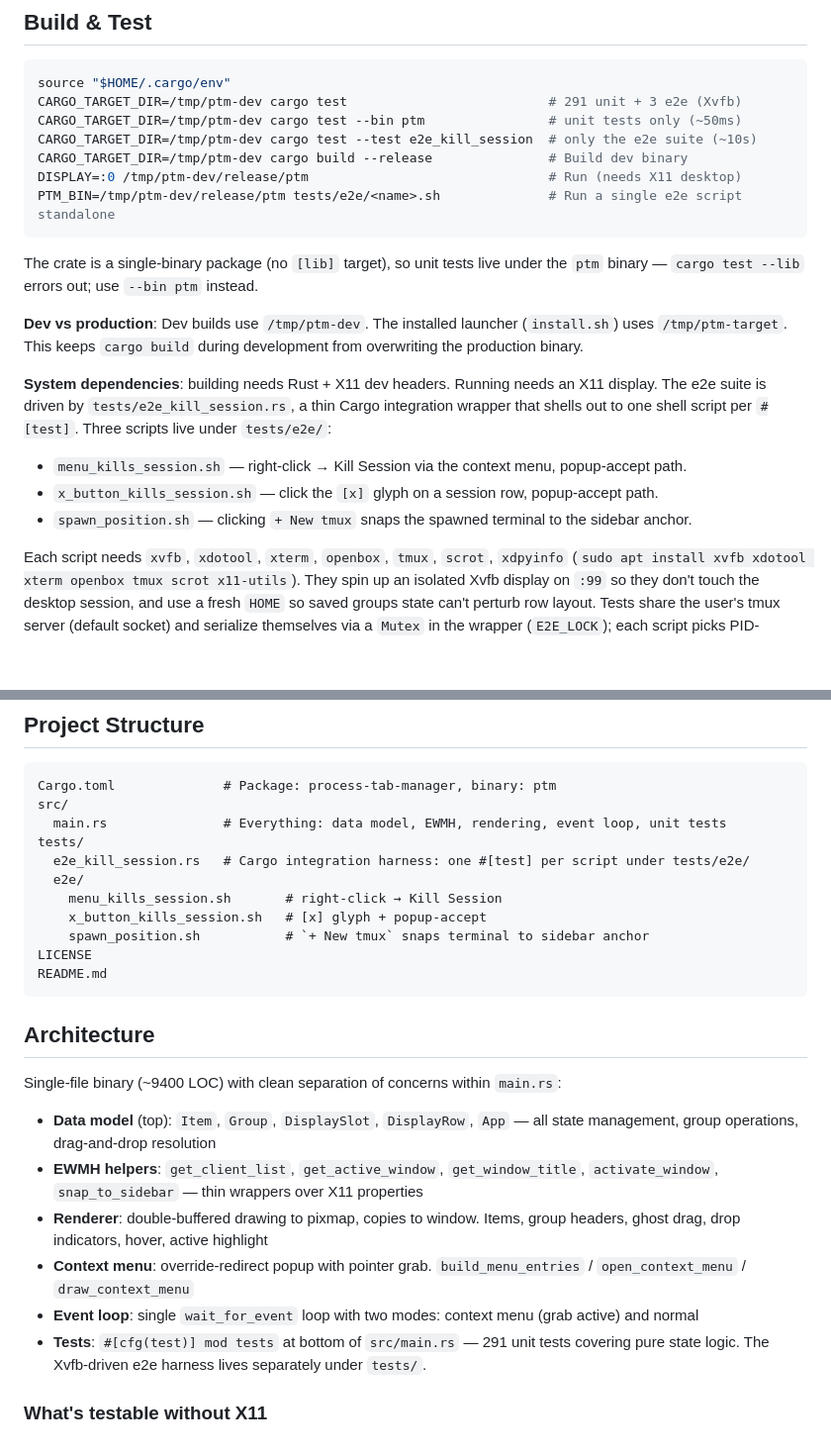
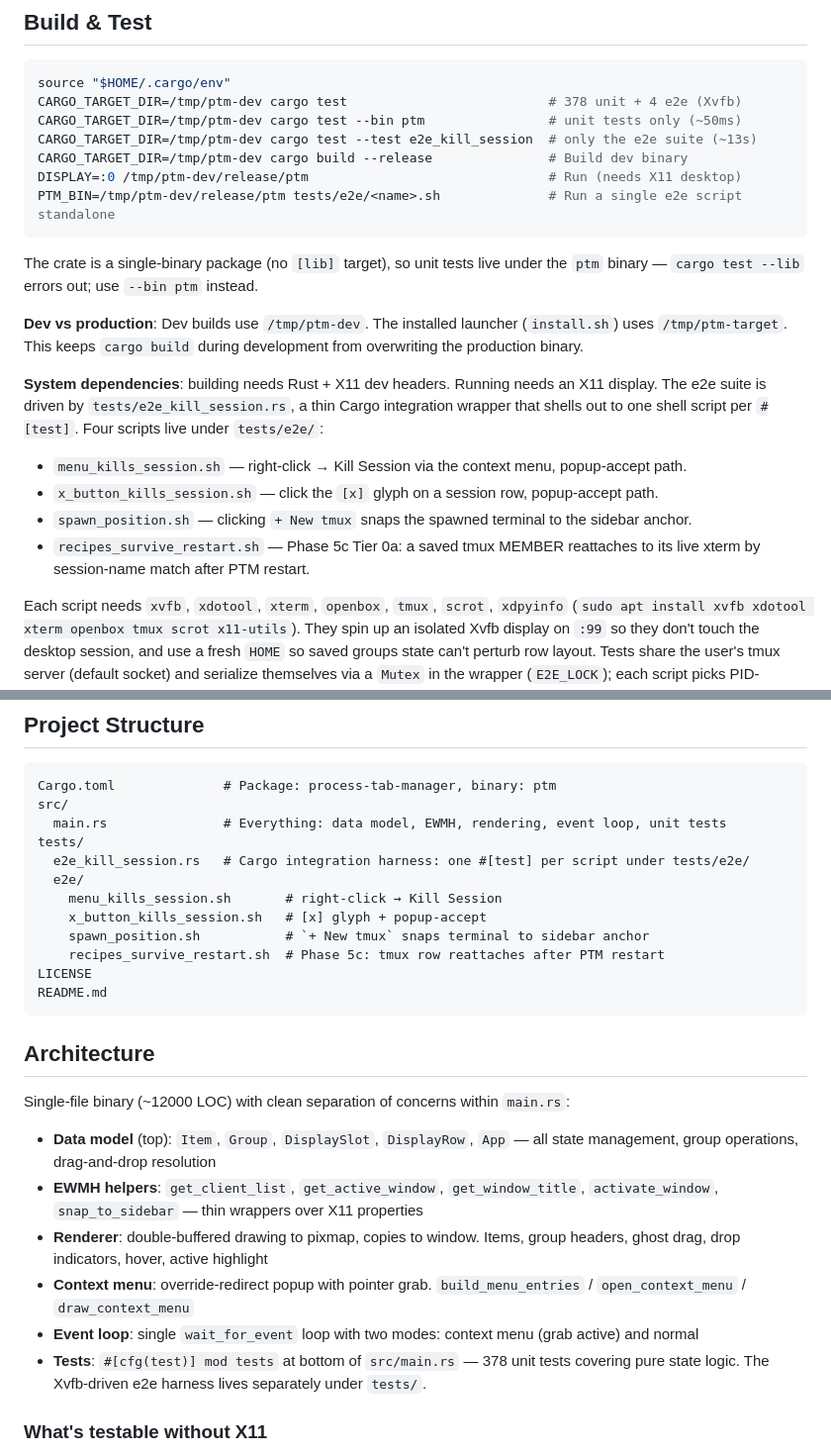
Before and after one commit to science/process-tab-manager, a Markdown page: CLAUDE.md, 2 parts joined by grey strips. Shown at 99% size. Drawn GitHub-style; blank space fills up the shorter version.

````diff
--- a/CLAUDE.md
+++ b/CLAUDE.md
@@ -6,9 +6,9 @@ Vertical sidebar for managing application windows on Linux/X11. Pure X11 via x11
 
 ```bash
 source "$HOME/.cargo/env"
-CARGO_TARGET_DIR=/tmp/ptm-dev cargo test                          # 291 unit + 3 e2e (Xvfb)
+CARGO_TARGET_DIR=/tmp/ptm-dev cargo test                          # 378 unit + 4 e2e (Xvfb)
 CARGO_TARGET_DIR=/tmp/ptm-dev cargo test --bin ptm                # unit tests only (~50ms)
-CARGO_TARGET_DIR=/tmp/ptm-dev cargo test --test e2e_kill_session  # only the e2e suite (~10s)
+CARGO_TARGET_DIR=/tmp/ptm-dev cargo test --test e2e_kill_session  # only the e2e suite (~13s)
 CARGO_TARGET_DIR=/tmp/ptm-dev cargo build --release               # Build dev binary
 DISPLAY=:0 /tmp/ptm-dev/release/ptm                               # Run (needs X11 desktop)
 PTM_BIN=/tmp/ptm-dev/release/ptm tests/e2e/<name>.sh              # Run a single e2e script standalone
@@ -18,11 +18,12 @@ The crate is a single-binary package (no `[lib]` target), so unit tests live und
 
 **Dev vs production**: Dev builds use `/tmp/ptm-dev`. The installed launcher (`install.sh`) uses `/tmp/ptm-target`. This keeps `cargo build` during development from overwriting the production binary.
 
-**System dependencies**: building needs Rust + X11 dev headers. Running needs an X11 display. The e2e suite is driven by `tests/e2e_kill_session.rs`, a thin Cargo integration wrapper that shells out to one shell script per `#[test]`. Three scripts live under `tests/e2e/`:
+**System dependencies**: building needs Rust + X11 dev headers. Running needs an X11 display. The e2e suite is driven by `tests/e2e_kill_session.rs`, a thin Cargo integration wrapper that shells out to one shell script per `#[test]`. Four scripts live under `tests/e2e/`:
 
 - `menu_kills_session.sh` — right-click → Kill Session via the context menu, popup-accept path.
 - `x_button_kills_session.sh` — click the `[x]` glyph on a session row, popup-accept path.
 - `spawn_position.sh` — clicking `+ New tmux` snaps the spawned terminal to the sidebar anchor.
+- `recipes_survive_restart.sh` — Phase 5c Tier 0a: a saved tmux MEMBER reattaches to its live xterm by session-name match after PTM restart.
 
 Each script needs `xvfb`, `xdotool`, `xterm`, `openbox`, `tmux`, `scrot`, `xdpyinfo` (`sudo apt install xvfb xdotool xterm openbox tmux scrot x11-utils`). They spin up an isolated Xvfb display on `:99` so they don't touch the desktop session, and use a fresh `HOME` so saved groups state can't perturb row layout. Tests share the user's tmux server (default socket) and serialize themselves via a `Mutex` in the wrapper (`E2E_LOCK`); each script picks PID-derived session names so reruns don't collide. The spawn-position test sets `PTM_TERMINAL_CMD=xterm` so it doesn't depend on gnome-terminal/DBus, runs openbox inside Xvfb so ptm sees `_NET_CLIENT_LIST` updates, and uses window-relative `xdotool mousemove --window` clicks so the openbox frame offset doesn't affect coordinates.
 
@@ -38,20 +39,21 @@ tests/
     menu_kills_session.sh       # right-click → Kill Session
     x_button_kills_session.sh   # [x] glyph + popup-accept
     spawn_position.sh           # `+ New tmux` snaps terminal to sidebar anchor
+    recipes_survive_restart.sh  # Phase 5c: tmux row reattaches after PTM restart
 LICENSE
 README.md
 ```
 
 ## Architecture
 
-Single-file binary (~9400 LOC) with clean separation of concerns within `main.rs`:
+Single-file binary (~12000 LOC) with clean separation of concerns within `main.rs`:
 
 - **Data model** (top): `Item`, `Group`, `DisplaySlot`, `DisplayRow`, `App` — all state management, group operations, drag-and-drop resolution
 - **EWMH helpers**: `get_client_list`, `get_active_window`, `get_window_title`, `activate_window`, `snap_to_sidebar` — thin wrappers over X11 properties
 - **Renderer**: double-buffered drawing to pixmap, copies to window. Items, group headers, ghost drag, drop indicators, hover, active highlight
 - **Context menu**: override-redirect popup with pointer grab. `build_menu_entries` / `open_context_menu` / `draw_context_menu`
 - **Event loop**: single `wait_for_event` loop with two modes: context menu (grab active) and normal
-- **Tests**: `#[cfg(test)] mod tests` at bottom of `src/main.rs` — 291 unit tests covering pure state logic. The Xvfb-driven e2e harness lives separately under `tests/`.
+- **Tests**: `#[cfg(test)] mod tests` at bottom of `src/main.rs` — 378 unit tests covering pure state logic. The Xvfb-driven e2e harness lives separately under `tests/`.
 
 ### What's testable without X11
 
````
Also changed, not shown: other parts of CLAUDE.md (+49 -0 lines).
